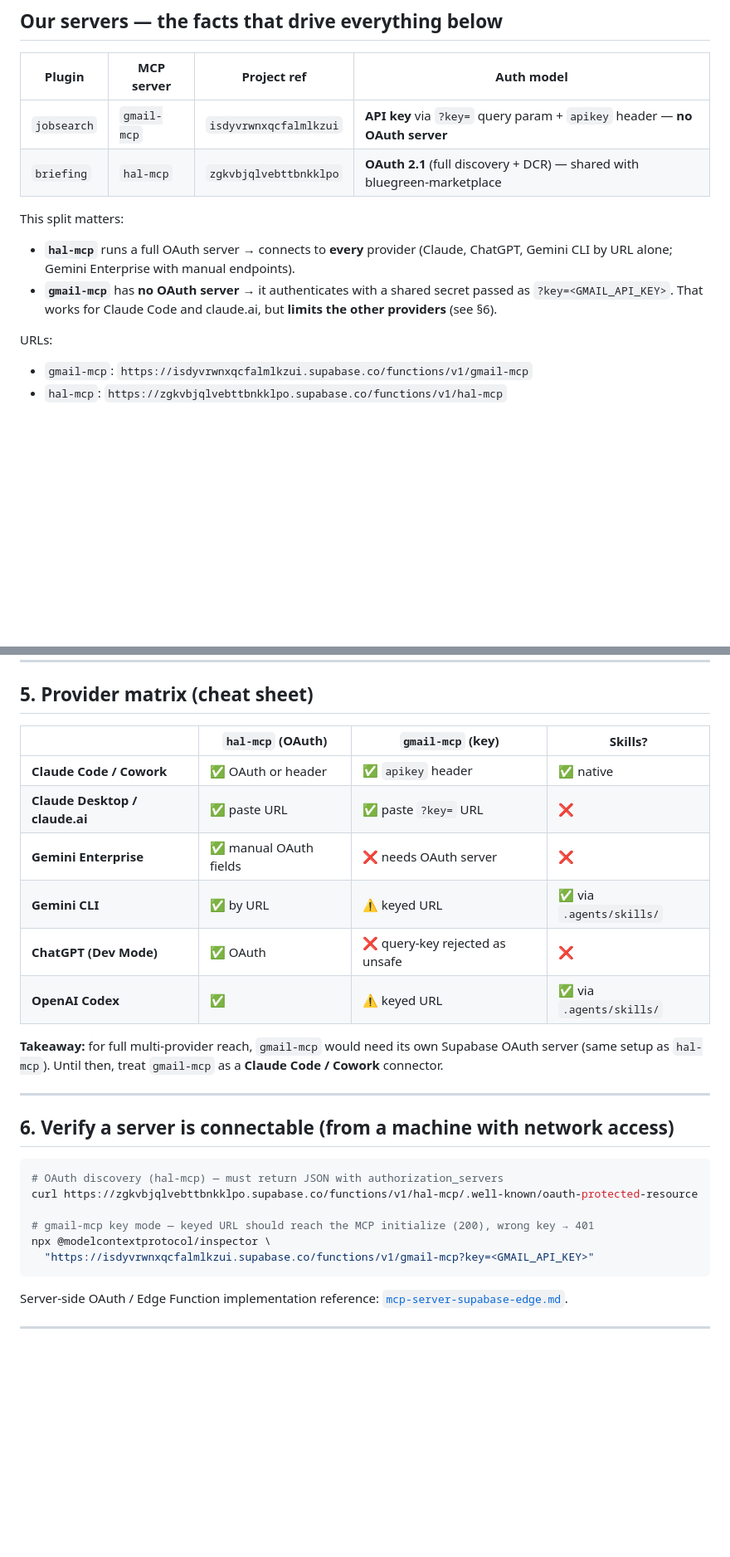
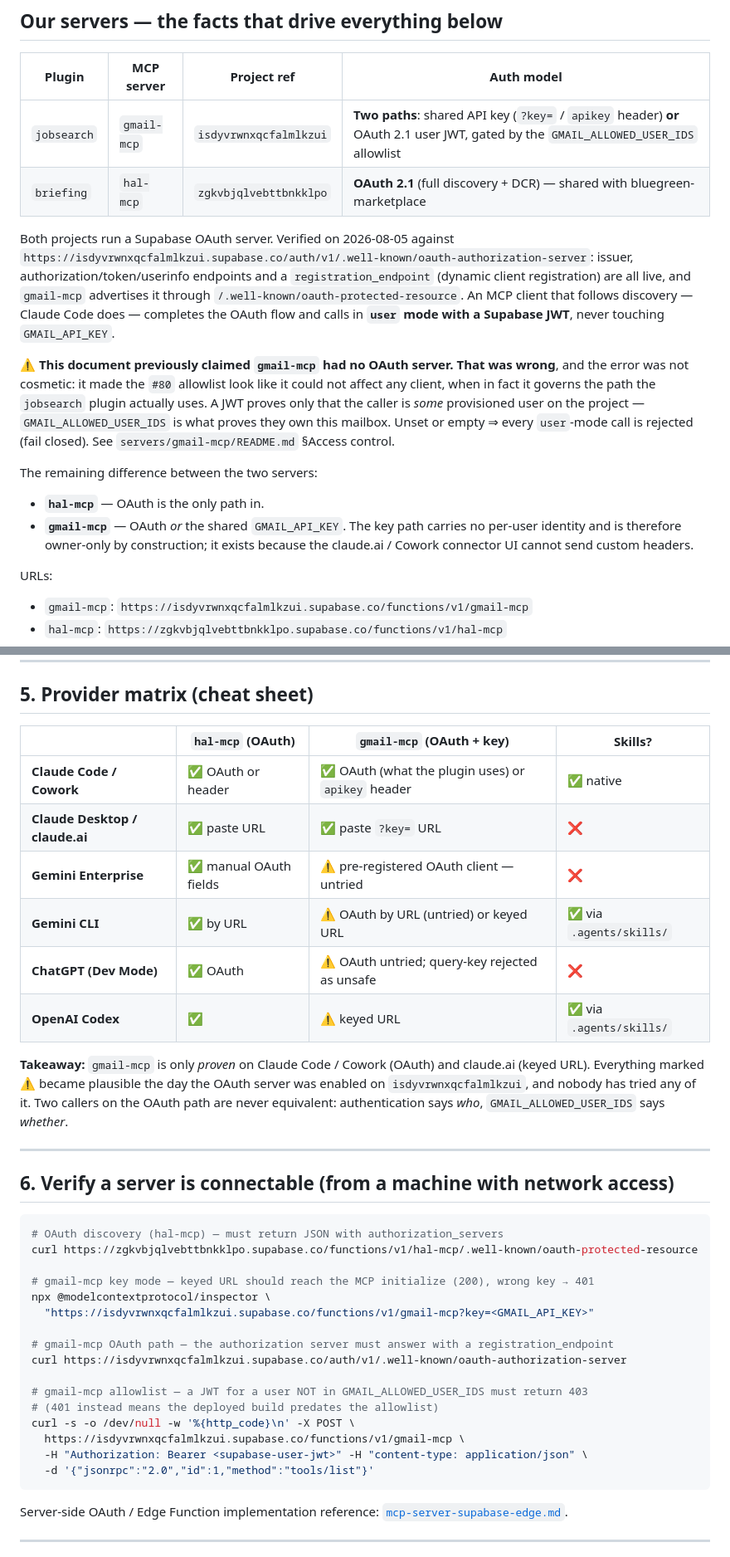
Before and after one commit to BluegReeno/renaud-marketplace, a Markdown page: docs/connectors-and-skills.md, 2 parts joined by grey strips. Shown at 83% size. Drawn GitHub-style; blank space fills up the shorter version.

````diff
--- a/docs/connectors-and-skills.md
+++ b/docs/connectors-and-skills.md
@@ -19,16 +19,30 @@ Cowork**. The chat apps only call a connector's tools — they can't run a skill
 
 | Plugin | MCP server | Project ref | Auth model |
 |--------|-----------|-------------|-----------|
-| `jobsearch` | `gmail-mcp` | `isdyvrwnxqcfalmlkzui` | **API key** via `?key=` query param + `apikey` header — **no OAuth server** |
+| `jobsearch` | `gmail-mcp` | `isdyvrwnxqcfalmlkzui` | **Two paths**: shared API key (`?key=` / `apikey` header) **or** OAuth 2.1 user JWT, gated by the `GMAIL_ALLOWED_USER_IDS` allowlist |
 | `briefing` | `hal-mcp` | `zgkvbjqlvebttbnkklpo` | **OAuth 2.1** (full discovery + DCR) — shared with bluegreen-marketplace |
 
-This split matters:
+Both projects run a Supabase OAuth server. Verified on 2026-08-05 against
+`https://isdyvrwnxqcfalmlkzui.supabase.co/auth/v1/.well-known/oauth-authorization-server`:
+issuer, authorization/token/userinfo endpoints and a `registration_endpoint` (dynamic
+client registration) are all live, and `gmail-mcp` advertises it through
+`/.well-known/oauth-protected-resource`. An MCP client that follows discovery — Claude Code
+does — completes the OAuth flow and calls in **`user` mode with a Supabase JWT**, never
+touching `GMAIL_API_KEY`.
 
-- **`hal-mcp`** runs a full OAuth server → connects to **every** provider (Claude, ChatGPT,
-  Gemini CLI by URL alone; Gemini Enterprise with manual endpoints).
-- **`gmail-mcp`** has **no OAuth server** → it authenticates with a shared secret passed as
-  `?key=<GMAIL_API_KEY>`. That works for Claude Code and claude.ai, but **limits the other
-  providers** (see §6).
+⚠️ **This document previously claimed `gmail-mcp` had no OAuth server. That was wrong**, and
+the error was not cosmetic: it made the `#80` allowlist look like it could not affect any
+client, when in fact it governs the path the `jobsearch` plugin actually uses. A JWT proves
+only that the caller is *some* provisioned user on the project — `GMAIL_ALLOWED_USER_IDS`
+is what proves they own this mailbox. Unset or empty ⇒ every `user`-mode call is rejected
+(fail closed). See `servers/gmail-mcp/README.md` §Access control.
+
+The remaining difference between the two servers:
+
+- **`hal-mcp`** — OAuth is the only path in.
+- **`gmail-mcp`** — OAuth *or* the shared `GMAIL_API_KEY`. The key path carries no per-user
+  identity and is therefore owner-only by construction; it exists because the claude.ai /
+  Cowork connector UI cannot send custom headers.
 
 URLs:
 - `gmail-mcp`: `https://isdyvrwnxqcfalmlkzui.supabase.co/functions/v1/gmail-mcp`
@@ -141,18 +162,19 @@ No frontmatter change needed. Chat apps ignore `.agents/skills/`.
 
 ## 5. Provider matrix (cheat sheet)
 
-| | `hal-mcp` (OAuth) | `gmail-mcp` (key) | Skills? |
+| | `hal-mcp` (OAuth) | `gmail-mcp` (OAuth + key) | Skills? |
 |---|---|---|---|
-| **Claude Code / Cowork** | ✅ OAuth or header | ✅ `apikey` header | ✅ native |
+| **Claude Code / Cowork** | ✅ OAuth or header | ✅ OAuth (what the plugin uses) or `apikey` header | ✅ native |
 | **Claude Desktop / claude.ai** | ✅ paste URL | ✅ paste `?key=` URL | ❌ |
-| **Gemini Enterprise** | ✅ manual OAuth fields | ❌ needs OAuth server | ❌ |
-| **Gemini CLI** | ✅ by URL | ⚠️ keyed URL | ✅ via `.agents/skills/` |
-| **ChatGPT (Dev Mode)** | ✅ OAuth | ❌ query-key rejected as unsafe | ❌ |
+| **Gemini Enterprise** | ✅ manual OAuth fields | ⚠️ pre-registered OAuth client — untried | ❌ |
+| **Gemini CLI** | ✅ by URL | ⚠️ OAuth by URL (untried) or keyed URL | ✅ via `.agents/skills/` |
+| **ChatGPT (Dev Mode)** | ✅ OAuth | ⚠️ OAuth untried; query-key rejected as unsafe | ❌ |
 | **OpenAI Codex** | ✅ | ⚠️ keyed URL | ✅ via `.agents/skills/` |
 
-**Takeaway:** for full multi-provider reach, `gmail-mcp` would need its own Supabase OAuth
-server (same setup as `hal-mcp`). Until then, treat `gmail-mcp` as a **Claude Code / Cowork**
-connector.
+**Takeaway:** `gmail-mcp` is only *proven* on Claude Code / Cowork (OAuth) and claude.ai
+(keyed URL). Everything marked ⚠️ became plausible the day the OAuth server was enabled on
+`isdyvrwnxqcfalmlkzui`, and nobody has tried any of it. Two callers on the OAuth path are
+never equivalent: authentication says *who*, `GMAIL_ALLOWED_USER_IDS` says *whether*.
 
 ---
 
@@ -165,6 +187,16 @@ curl https://zgkvbjqlvebttbnkklpo.supabase.co/functions/v1/hal-mcp/.well-known/o
 # gmail-mcp key mode — keyed URL should reach the MCP initialize (200), wrong key → 401
 npx @modelcontextprotocol/inspector \
   "https://isdyvrwnxqcfalmlkzui.supabase.co/functions/v1/gmail-mcp?key=<GMAIL_API_KEY>"
+
+# gmail-mcp OAuth path — the authorization server must answer with a registration_endpoint
+curl https://isdyvrwnxqcfalmlkzui.supabase.co/auth/v1/.well-known/oauth-authorization-server
+
+# gmail-mcp allowlist — a JWT for a user NOT in GMAIL_ALLOWED_USER_IDS must return 403
+# (401 instead means the deployed build predates the allowlist)
+curl -s -o /dev/null -w '%{http_code}\n' -X POST \
+  https://isdyvrwnxqcfalmlkzui.supabase.co/functions/v1/gmail-mcp \
+  -H "Authorization: Bearer <supabase-user-jwt>" -H "content-type: application/json" \
+  -d '{"jsonrpc":"2.0","id":1,"method":"tools/list"}'
 ```
 
 Server-side OAuth / Edge Function implementation reference:
````
Also changed, not shown: other parts of docs/connectors-and-skills.md (+19 -12 lines), servers/gmail-mcp/README.md (+49 -7 lines).
